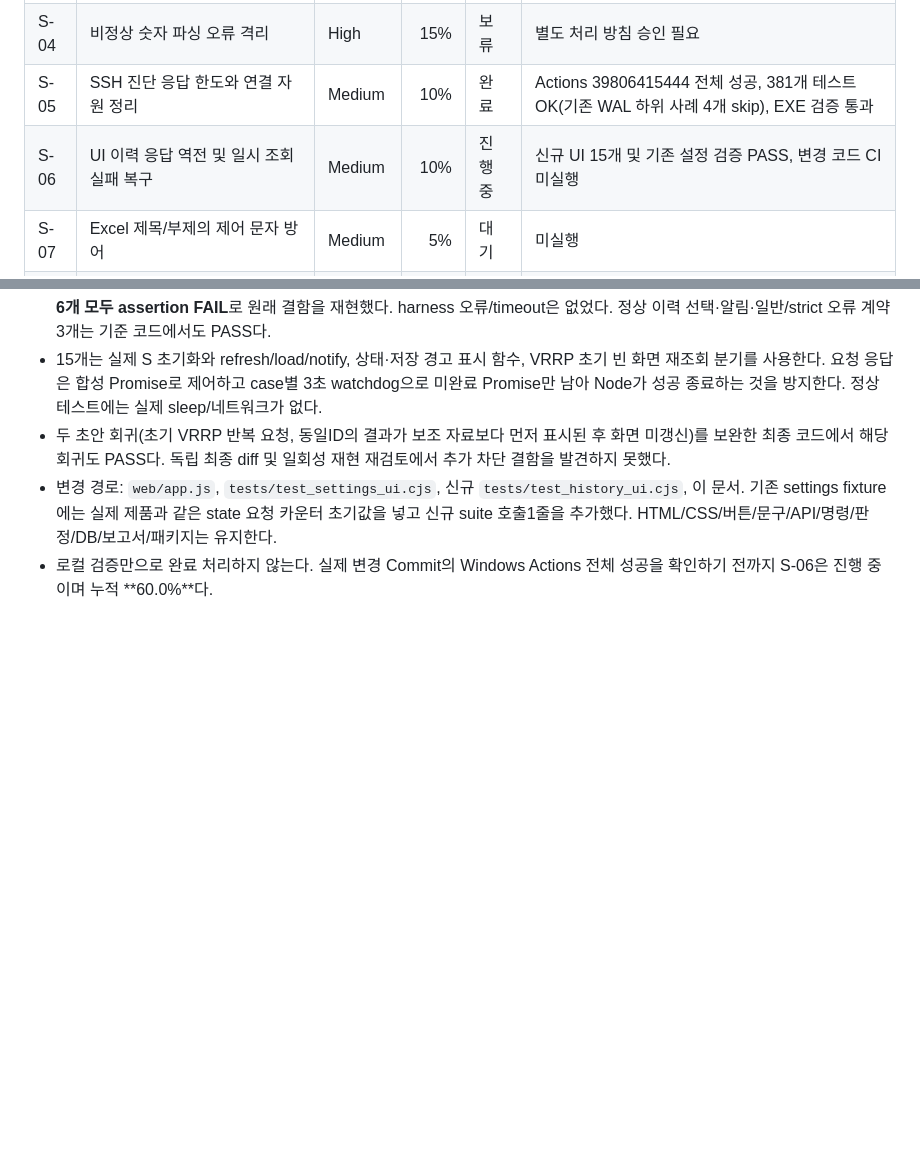
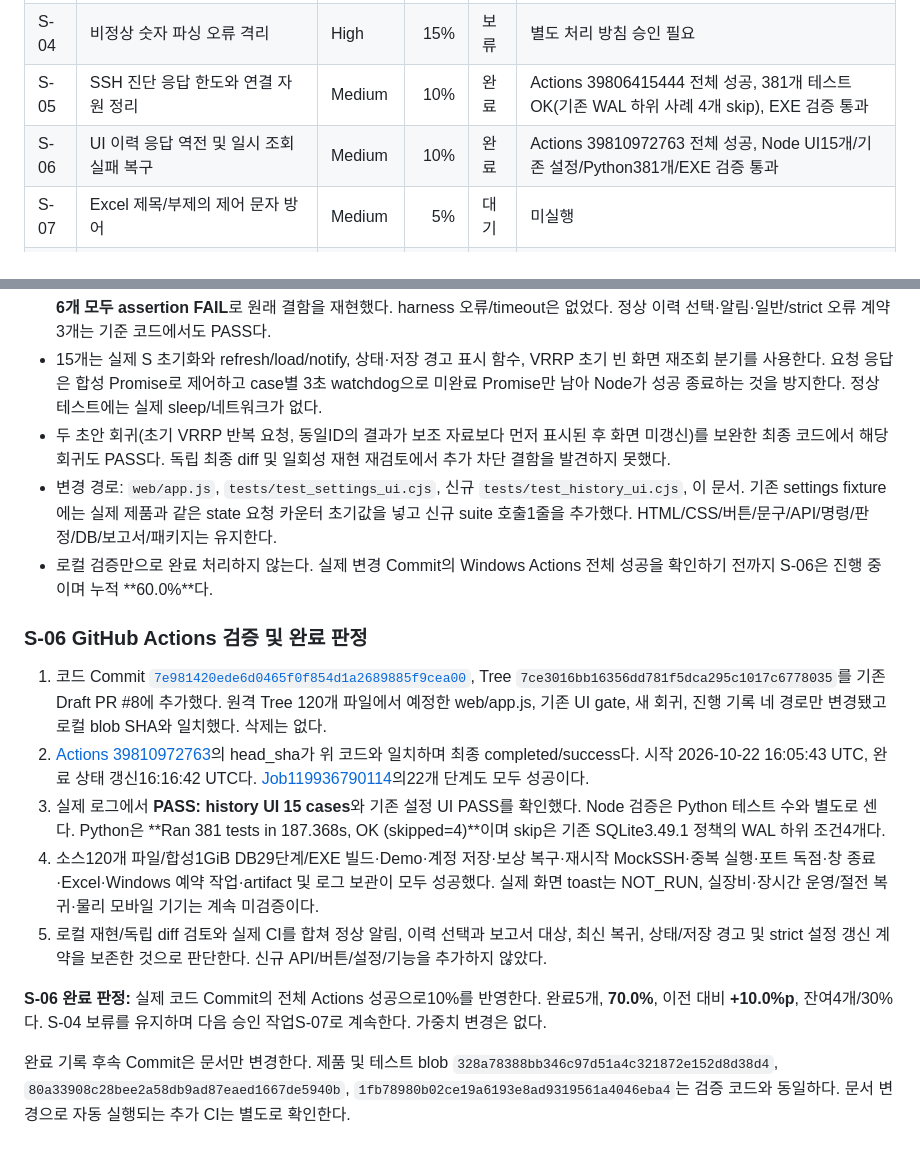
Before and after one commit to yejin0414/auto_network, a Markdown page: docs/STABILITY_PROGRESS.md, 2 parts joined by grey strips. Rendered like a GitHub page; blank space fills up the shorter version.

```diff
--- a/docs/STABILITY_PROGRESS.md
+++ b/docs/STABILITY_PROGRESS.md
@@ -35,7 +35,7 @@
 | S-03 | 이력 정리와 조회/보고서 생성 간 일관성 보장 | Medium | 15% | 완료 | Actions 39801880979 전체 성공, 363개 테스트 OK(미지원 WAL 하위 사례 4개 skip), EXE 검증 통과 |
 | S-04 | 비정상 숫자 파싱 오류 격리 | High | 15% | 보류 | 별도 처리 방침 승인 필요 |
 | S-05 | SSH 진단 응답 한도와 연결 자원 정리 | Medium | 10% | 완료 | Actions 39806415444 전체 성공, 381개 테스트 OK(기존 WAL 하위 사례 4개 skip), EXE 검증 통과 |
-| S-06 | UI 이력 응답 역전 및 일시 조회 실패 복구 | Medium | 10% | 진행 중 | 신규 UI 15개 및 기존 설정 검증 PASS, 변경 코드 CI 미실행 |
+| S-06 | UI 이력 응답 역전 및 일시 조회 실패 복구 | Medium | 10% | 완료 | Actions 39810972763 전체 성공, Node UI15개/기존 설정/Python381개/EXE 검증 통과 |
 | S-07 | Excel 제목/부제의 제어 문자 방어 | Medium | 5% | 대기 | 미실행 |
 | S-08 | 비정상 보고서 ID/토큰 예외 처리 | Low | 5% | 대기 | 미실행 |
 | S-09 | 최종 기능 보존 및 Windows 실행 검증 | Low | 5% | 대기 | 미실행 |
@@ -383,3 +383,16 @@ python -m unittest tests.test_diagnose_limits tests.test_diagnose_resources test
 - 두 초안 회귀(초기 VRRP 반복 요청, 동일ID의 결과가 보조 자료보다 먼저 표시된 후 화면 미갱신)를 보완한 최종 코드에서 해당 회귀도 PASS다. 독립 최종 diff 및 일회성 재현 재검토에서 추가 차단 결함을 발견하지 못했다.
 - 변경 경로: `web/app.js`, `tests/test_settings_ui.cjs`, 신규 `tests/test_history_ui.cjs`, 이 문서. 기존 settings fixture에는 실제 제품과 같은 state 요청 카운터 초기값을 넣고 신규 suite 호출1줄을 추가했다. HTML/CSS/버튼/문구/API/명령/판정/DB/보고서/패키지는 유지한다.
 - 로컬 검증만으로 완료 처리하지 않는다. 실제 변경 Commit의 Windows Actions 전체 성공을 확인하기 전까지 S-06은 진행 중이며 누적 **60.0%**다.
+
+
+### S-06 GitHub Actions 검증 및 완료 판정
+
+1. 코드 Commit [`7e981420ede6d0465f0f854d1a2689885f9cea00`](https://github.com/yejin0414/auto_network/commit/7e981420ede6d0465f0f854d1a2689885f9cea00), Tree `7ce3016bb16356dd781f5dca295c1017c6778035`를 기존 Draft PR #8에 추가했다. 원격 Tree 120개 파일에서 예정한 web/app.js, 기존 UI gate, 새 회귀, 진행 기록 네 경로만 변경됐고 로컬 blob SHA와 일치했다. 삭제는 없다.
+2. [Actions 39810972763](https://github.com/yejin0414/auto_network/actions/runs/39810972763)의 head_sha가 위 코드와 일치하며 최종 completed/success다. 시작 2026-10-22 16:05:43 UTC, 완료 상태 갱신16:16:42 UTC다. [Job119936790114](https://github.com/yejin0414/auto_network/actions/runs/39810972763/job/119936790114)의22개 단계도 모두 성공이다.
+3. 실제 로그에서 **PASS: history UI 15 cases**와 기존 설정 UI PASS를 확인했다. Node 검증은 Python 테스트 수와 별도로 센다. Python은 **Ran 381 tests in 187.368s, OK (skipped=4)**이며 skip은 기존 SQLite3.49.1 정책의 WAL 하위 조건4개다.
+4. 소스120개 파일/합성1GiB DB29단계/EXE 빌드·Demo·계정 저장·보상 복구·재시작 MockSSH·중복 실행·포트 독점·창 종료·Excel·Windows 예약 작업·artifact 및 로그 보관이 모두 성공했다. 실제 화면 toast는 NOT_RUN, 실장비·장시간 운영/절전 복귀·물리 모바일 기기는 계속 미검증이다.
+5. 로컬 재현/독립 diff 검토와 실제 CI를 합쳐 정상 알림, 이력 선택과 보고서 대상, 최신 복귀, 상태/저장 경고 및 strict 설정 갱신 계약을 보존한 것으로 판단한다. 신규 API/버튼/설정/기능을 추가하지 않았다.
+
+**S-06 완료 판정:** 실제 코드 Commit의 전체 Actions 성공으로10%를 반영한다. 완료5개, **70.0%**, 이전 대비 **+10.0%p**, 잔여4개/30%다. S-04 보류를 유지하며 다음 승인 작업S-07로 계속한다. 가중치 변경은 없다.
+
+완료 기록 후속 Commit은 문서만 변경한다. 제품 및 테스트 blob `328a78388bb346c97d51a4c321872e152d8d38d4`, `80a33908c28bee2a58db9ad87eaed1667de5940b`, `1fb78980b02ce19a6193e8ad9319561a4046eba4`는 검증 코드와 동일하다. 문서 변경으로 자동 실행되는 추가 CI는 별도로 확인한다.
```
Also changed, not shown: other parts of docs/STABILITY_PROGRESS.md (+9 -9 lines).
